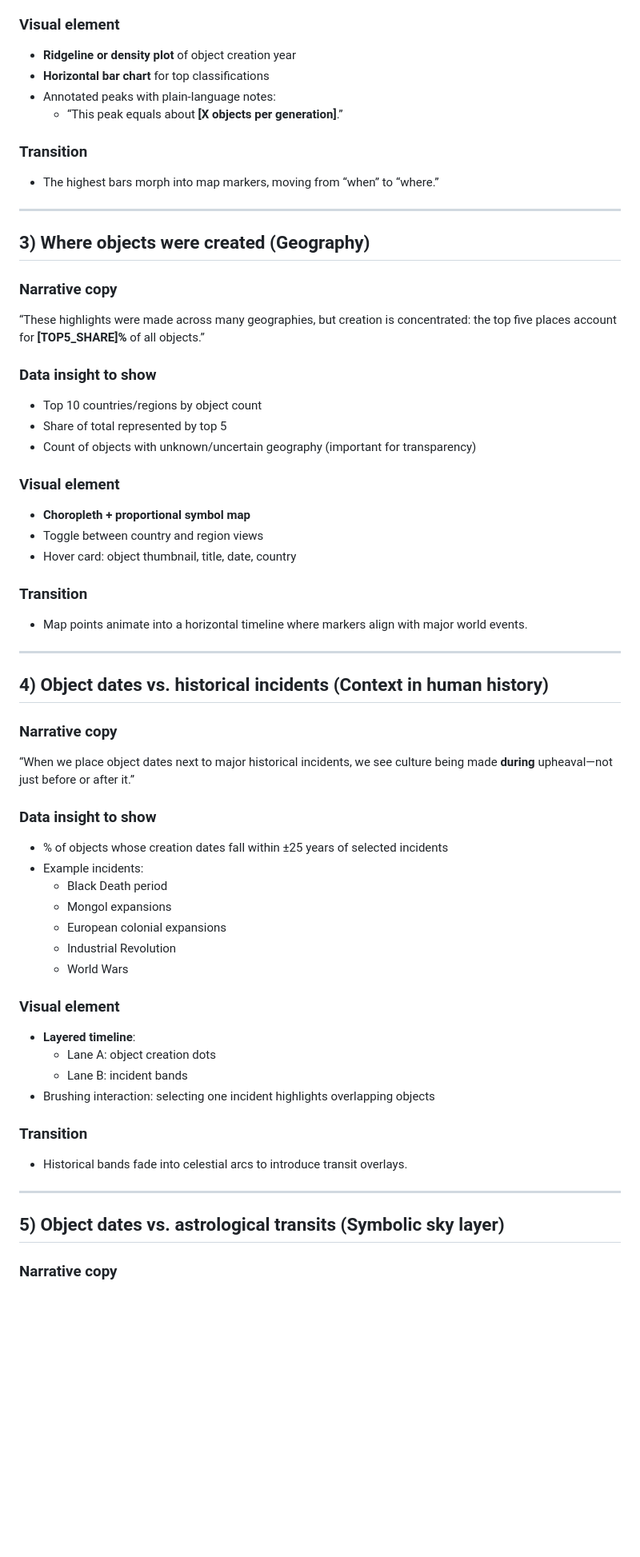
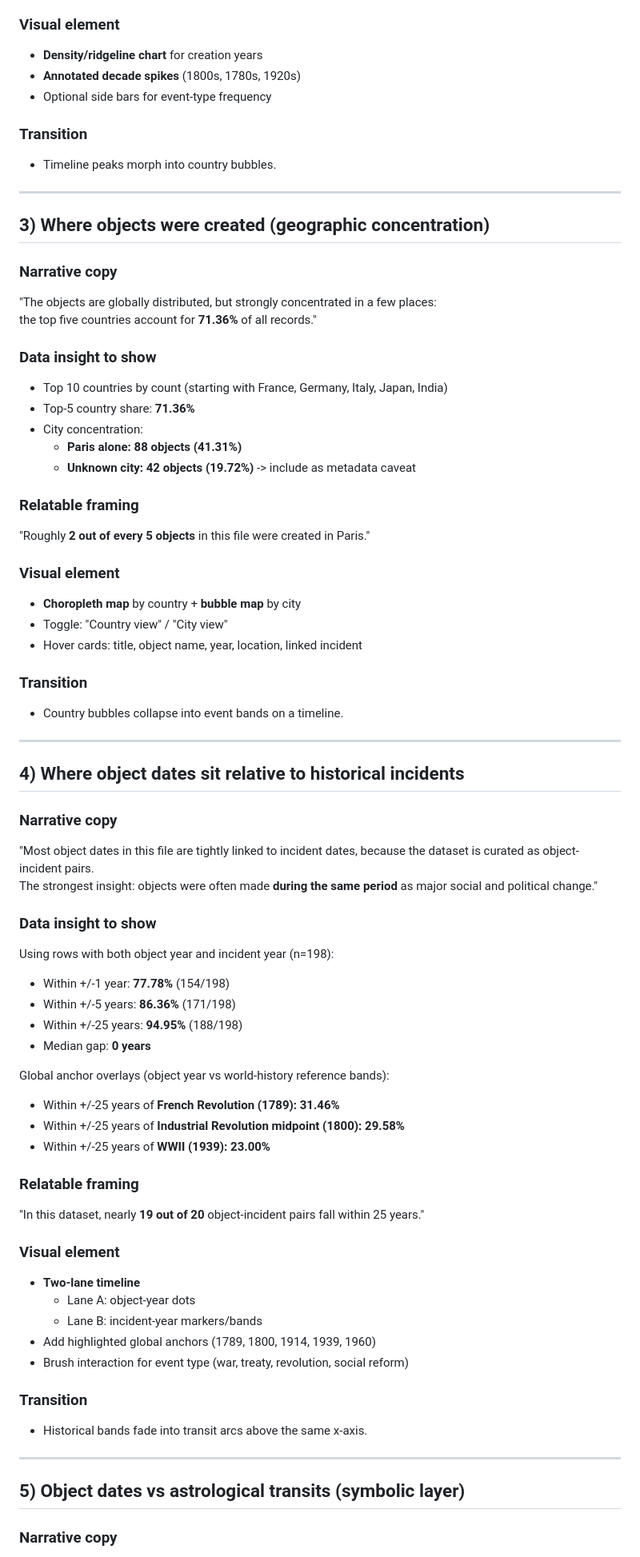
Before and after one commit to mevere31/Met-Astro-World, a Markdown page: scrolltelling_storyline.md, the part around one of its changes. Shown at 80% size. GitHub-like rendering; blank space fills up the shorter version.

```diff
--- a/scrolltelling_storyline.md
+++ b/scrolltelling_storyline.md
@@ -78,60 +68,73 @@ Creation clusters appear around **[TOP_ERA_1]**, **[TOP_ERA_2]**, and **[TOP_ERA
 
 ### Visual element
-- **Ridgeline or density plot** of object creation year
-- **Horizontal bar chart** for top classifications
-- Annotated peaks with plain-language notes:
-  - “This peak equals about **[X objects per generation]**.”
+- **Density/ridgeline chart** for creation years
+- **Annotated decade spikes** (1800s, 1780s, 1920s)
+- Optional side bars for event-type frequency
 
 ### Transition
-- The highest bars morph into map markers, moving from “when” to “where.”
+- Timeline peaks morph into country bubbles.
 
 ---
 
-## 3) Where objects were created (Geography)
+## 3) Where objects were created (geographic concentration)
 
 ### Narrative copy
-“These highlights were made across many geographies, but creation is concentrated: the top five places account for **[TOP5_SHARE]%** of all objects.”
+"The objects are globally distributed, but strongly concentrated in a few places:
+the top five countries account for **71.36%** of all records."
 
 ### Data insight to show
-- Top 10 countries/regions by object count
-- Share of total represented by top 5
-- Count of objects with unknown/uncertain geography (important for transparency)
+- Top 10 countries by count (starting with France, Germany, Italy, Japan, India)
+- Top-5 country share: **71.36%**
+- City concentration:
+  - **Paris alone: 88 objects (41.31%)**
+  - **Unknown city: 42 objects (19.72%)** -> include as metadata caveat
+
+### Relatable framing
+"Roughly **2 out of every 5 objects** in this file were created in Paris."
 
 ### Visual element
-- **Choropleth + proportional symbol map**
-- Toggle between country and region views
-- Hover card: object thumbnail, title, date, country
+- **Choropleth map** by country + **bubble map** by city
+- Toggle: "Country view" / "City view"
+- Hover cards: title, object name, year, location, linked incident
 
 ### Transition
-- Map points animate into a horizontal timeline where markers align with major world events.
+- Country bubbles collapse into event bands on a timeline.
 
 ---
 
-## 4) Object dates vs. historical incidents (Context in human history)
+## 4) Where object dates sit relative to historical incidents
 
 ### Narrative copy
-“When we place object dates next to major historical incidents, we see culture being made **during** upheaval—not just before or after it.”
+"Most object dates in this file are tightly linked to incident dates, because the dataset is curated as object-incident pairs.
+The strongest insight: objects were often made **during the same period** as major social and political change."
 
 ### Data insight to show
-- % of objects whose creation dates fall within ±25 years of selected incidents
-- Example incidents:
-  - Black Death period
-  - Mongol expansions
-  - European colonial expansions
-  - Industrial Revolution
-  - World Wars
+Using rows with both object year and incident year (n=198):
+- Within +/-1 year: **77.78%** (154/198)
+- Within +/-5 years: **86.36%** (171/198)
+- Within +/-25 years: **94.95%** (188/198)
+- Median gap: **0 years**
+
+Global anchor overlays (object year vs world-history reference bands):
+- Within +/-25 years of **French Revolution (1789): 31.46%**
+- Within +/-25 years of **Industrial Revolution midpoint (1800): 29.58%**
+- Within +/-25 years of **WWII (1939): 23.00%**
+
+### Relatable framing
+"In this dataset, nearly **19 out of 20** object-incident pairs fall within 25 years."
 
 ### Visual element
-- **Layered timeline**:
-  - Lane A: object creation dots
-  - Lane B: incident bands
-- Brushing interaction: selecting one incident highlights overlapping objects
+- **Two-lane timeline**
+  - Lane A: object-year dots
+  - Lane B: incident-year markers/bands
+- Add highlighted global anchors (1789, 1800, 1914, 1939, 1960)
+- Brush interaction for event type (war, treaty, revolution, social reform)
 
 ### Transition
-- Historical bands fade into celestial arcs to introduce transit overlays.
+- Historical bands fade into transit arcs above the same x-axis.
 
 ---
 
-## 5) Object dates vs. astrological transits (Symbolic sky layer)
+## 5) Object dates vs astrological transits (symbolic layer)
 
 ### Narrative copy
```
Also changed, not shown: other parts of scrolltelling_storyline.md (+107 -106 lines).
